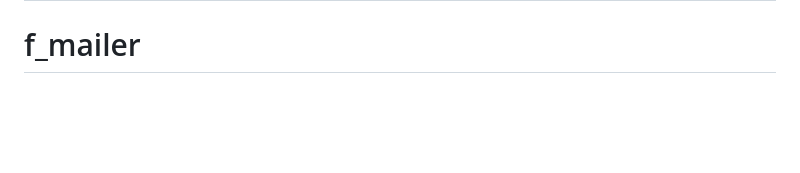
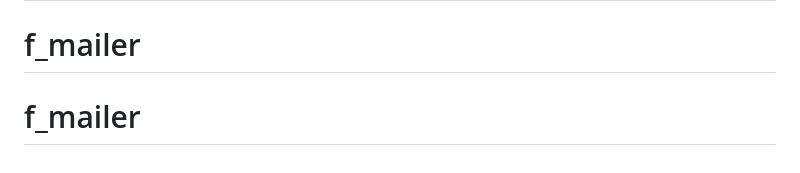
Before and after one commit to wb-studio-2023/f_mailer, a Markdown page: README.md, the part around the change. Rendered like a GitHub page; blank space fills up the shorter version.

```diff
--- a/README.md
+++ b/README.md
@@ -66,3 +66,4 @@ If you discover a security vulnerability within Laravel, please send an e-mail t
 The Laravel framework is open-sourced software licensed under the [MIT license](https://opensource.org/licenses/MIT).
 # f_mailer
 # f_mailer
+# f_mailer
```
